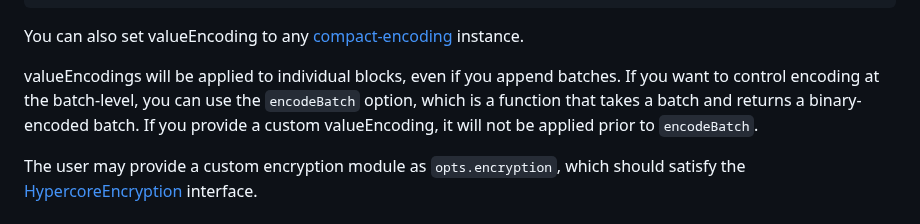
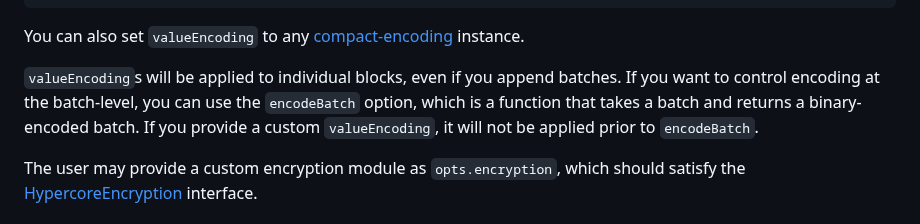
Before and after one commit to holepunchto/hypercore, a Markdown page: README.md, the part around the change. Rendered like a GitHub page.

Commit message:
Format references to `valueEncoding` as code in README.md

````diff
--- a/README.md
+++ b/README.md
@@ -65,9 +65,9 @@ Alternatively you can pass a [Hypercore Storage](https://github.com/holepunchto/
 }
 ```
 
-You can also set valueEncoding to any [compact-encoding](https://github.com/compact-encoding) instance.
+You can also set `valueEncoding` to any [compact-encoding](https://github.com/compact-encoding) instance.
 
-valueEncodings will be applied to individual blocks, even if you append batches. If you want to control encoding at the batch-level, you can use the `encodeBatch` option, which is a function that takes a batch and returns a binary-encoded batch. If you provide a custom valueEncoding, it will not be applied prior to `encodeBatch`.
+`valueEncoding`s will be applied to individual blocks, even if you append batches. If you want to control encoding at the batch-level, you can use the `encodeBatch` option, which is a function that takes a batch and returns a binary-encoded batch. If you provide a custom `valueEncoding`, it will not be applied prior to `encodeBatch`.
 
 The user may provide a custom encryption module as `opts.encryption`, which should satisfy the [HypercoreEncryption](https://github.com/holepunchto/hypercore-encryption) interface.
 
````
